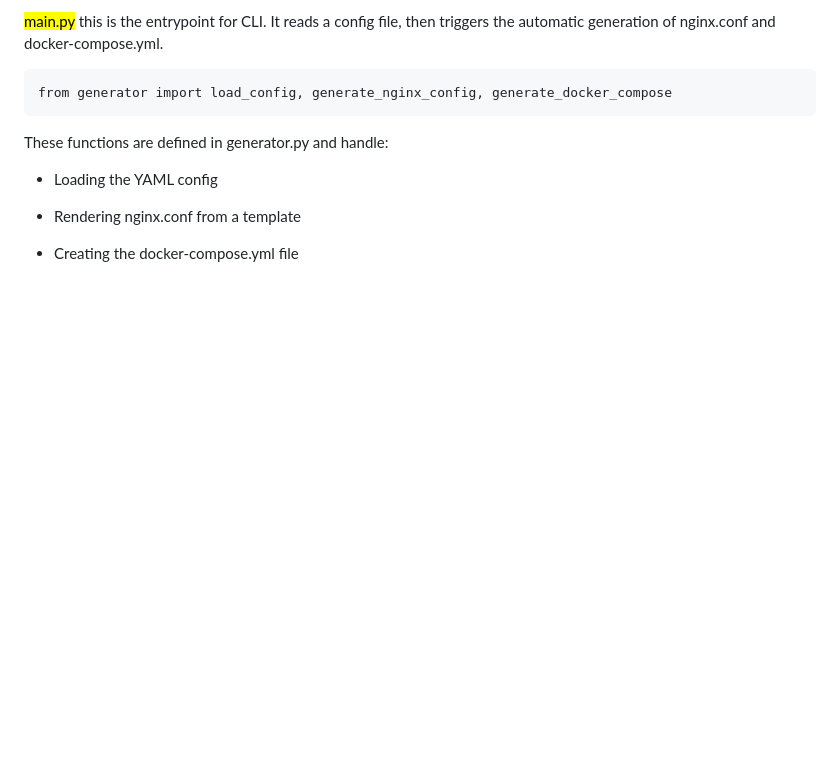
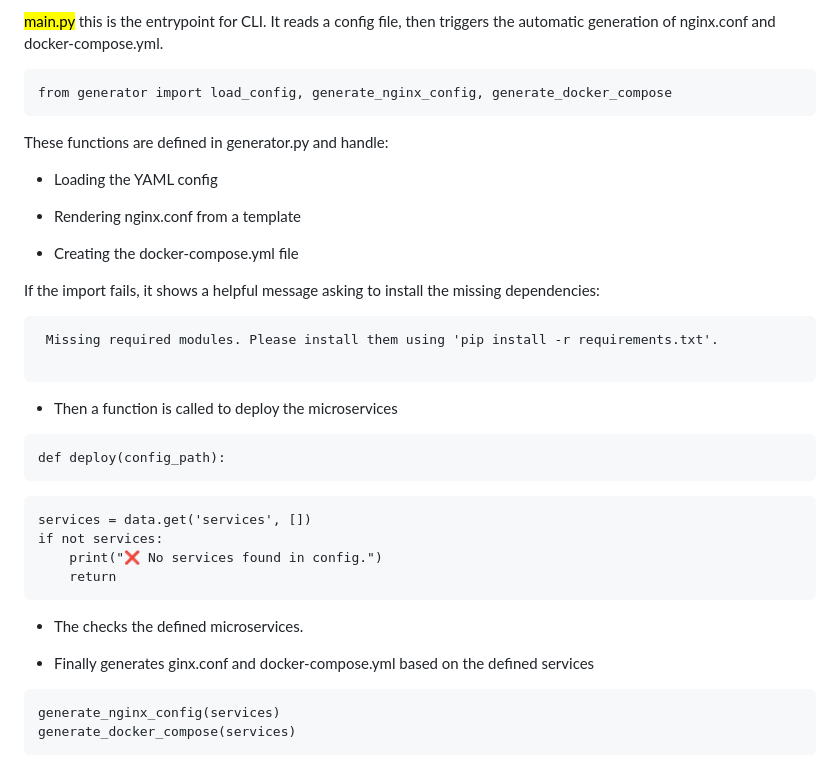
Before and after one commit to umakrishna-2002/Microdeploy, a Markdown page: README.md, the part around the change. Rendered like a GitHub page; blank space fills up the shorter version.

Commit message:
final part of generation files is added

````diff
--- a/README.md
+++ b/README.md
@@ -82,3 +82,30 @@ These functions are defined in generator.py and handle:
 - Rendering nginx.conf from a template
 
 - Creating the docker-compose.yml file
+
+If the import fails, it shows a helpful message asking to install the missing dependencies:
+
+```
+ Missing required modules. Please install them using 'pip install -r requirements.txt'.
+
+```
+
+- Then a function is called to deploy the microservices
+```
+def deploy(config_path):
+```
+
+```
+services = data.get('services', [])
+if not services:
+    print("❌ No services found in config.")
+    return
+```
+- The checks the defined microservices.
+
+- Finally generates ginx.conf and docker-compose.yml based on the defined services
+
+```
+generate_nginx_config(services)
+generate_docker_compose(services)
+```
````
